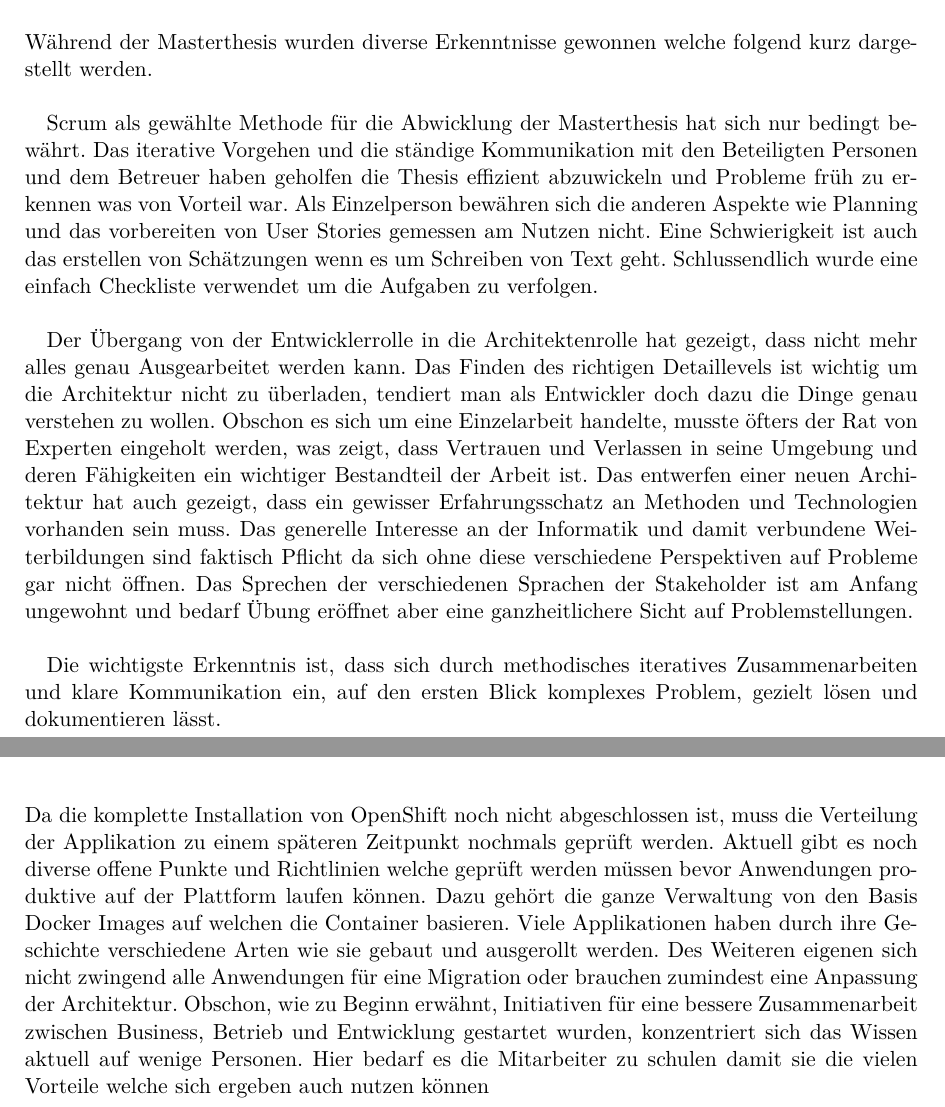
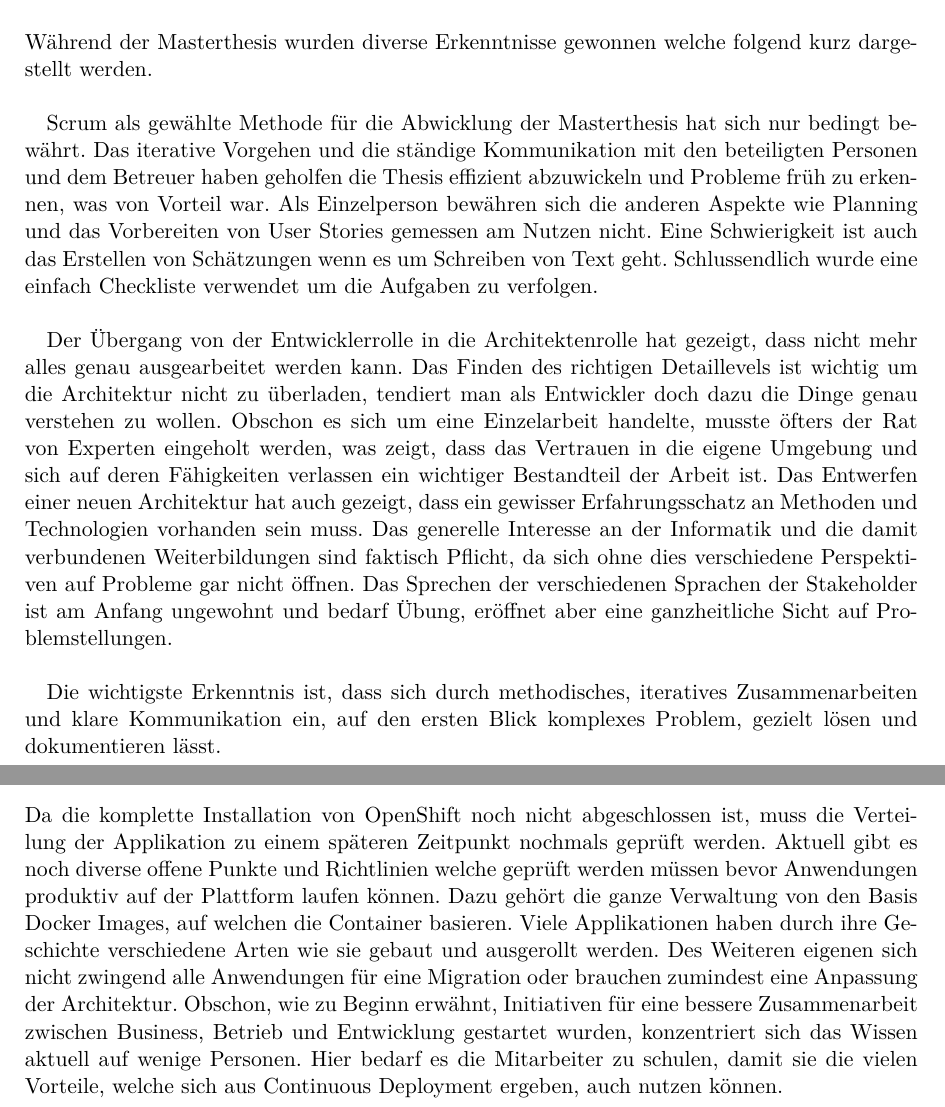
Before and after one commit to effusion/masterthesis, a LaTeX thesis (thesis/masterthesis-main.tex, which reads thesis/erkenntnisse.tex): two parts of pages 36 and 38 of 40, joined at a grey line, cut so that both start at the same text. Compiled offline with pdfLaTeX.

Commit message:
Kapitel 7 & 8

```diff
--- a/thesis/erkenntnisse.tex
+++ b/thesis/erkenntnisse.tex
@@ -2,11 +2,11 @@
 
 Während der Masterthesis wurden diverse Erkenntnisse gewonnen welche folgend kurz dargestellt werden.\newline
 
-Scrum als gewählte Methode für die Abwicklung der Masterthesis hat sich nur bedingt bewährt. Das iterative Vorgehen und die ständige Kommunikation mit den Beteiligten Personen und dem Betreuer haben geholfen die Thesis effizient abzuwickeln und Probleme früh zu erkennen was von Vorteil war. Als Einzelperson bewähren sich die anderen Aspekte wie Planning und das vorbereiten von User Stories gemessen am Nutzen nicht. Eine Schwierigkeit ist auch das erstellen von Schätzungen wenn es um Schreiben von Text geht. Schlussendlich wurde eine einfach Checkliste verwendet um die Aufgaben zu verfolgen.\newline
+Scrum als gewählte Methode für die Abwicklung der Masterthesis hat sich nur bedingt bewährt. Das iterative Vorgehen und die ständige Kommunikation mit den beteiligten Personen und dem Betreuer haben geholfen die Thesis effizient abzuwickeln und Probleme früh zu erkennen, was von Vorteil war. Als Einzelperson bewähren sich die anderen Aspekte wie Planning und das Vorbereiten von User Stories gemessen am Nutzen nicht. Eine Schwierigkeit ist auch das Erstellen von Schätzungen wenn es um Schreiben von Text geht. Schlussendlich wurde eine einfach Checkliste verwendet um die Aufgaben zu verfolgen.\newline
 
-Der Übergang von der Entwicklerrolle in die Architektenrolle hat gezeigt, dass nicht mehr alles genau Ausgearbeitet werden kann. Das Finden des richtigen Detaillevels ist wichtig um die Architektur nicht zu überladen, tendiert man als Entwickler doch dazu die Dinge genau verstehen zu wollen. Obschon es sich um eine Einzelarbeit handelte, musste öfters der Rat von Experten eingeholt werden, was zeigt, dass Vertrauen und Verlassen in seine Umgebung und deren Fähigkeiten ein wichtiger Bestandteil der Arbeit ist. Das entwerfen einer neuen Architektur hat auch gezeigt, dass ein gewisser Erfahrungsschatz an Methoden und Technologien vorhanden sein muss. Das generelle Interesse an der Informatik und damit verbundene Weiterbildungen sind faktisch Pflicht da sich ohne diese verschiedene Perspektiven auf Probleme gar nicht öffnen. Das Sprechen der verschiedenen Sprachen der Stakeholder ist am Anfang ungewohnt und bedarf Übung eröffnet aber eine ganzheitlichere Sicht auf Problemstellungen.\newline
+Der Übergang von der Entwicklerrolle in die Architektenrolle hat gezeigt, dass nicht mehr alles genau ausgearbeitet werden kann. Das Finden des richtigen Detaillevels ist wichtig um die Architektur nicht zu überladen, tendiert man als Entwickler doch dazu die Dinge genau verstehen zu wollen. Obschon es sich um eine Einzelarbeit handelte, musste öfters der Rat von Experten eingeholt werden, was zeigt, dass das Vertrauen in die eigene Umgebung und sich auf deren Fähigkeiten verlassen ein wichtiger Bestandteil der Arbeit ist. Das Entwerfen einer neuen Architektur hat auch gezeigt, dass ein gewisser Erfahrungsschatz an Methoden und Technologien vorhanden sein muss. Das generelle Interesse an der Informatik und die damit verbundenen Weiterbildungen sind faktisch Pflicht, da sich ohne dies verschiedene Perspektiven auf Probleme gar nicht öffnen. Das Sprechen der verschiedenen Sprachen der Stakeholder ist am Anfang ungewohnt und bedarf Übung, eröffnet aber eine ganzheitliche Sicht auf Problemstellungen.\newline
 
-Die wichtigste Erkenntnis ist, dass sich durch methodisches iteratives Zusammenarbeiten und klare Kommunikation ein, auf den ersten Blick komplexes Problem, gezielt lösen und dokumentieren lässt.
+Die wichtigste Erkenntnis ist, dass sich durch methodisches, iteratives Zusammenarbeiten und klare Kommunikation ein, auf den ersten Blick komplexes Problem, gezielt lösen und dokumentieren lässt.
 
 \chapter{Schlussfolgerung}
 
@@ -15,4 +15,4 @@ Das Software Architektur Dokument, im speziellen das Arc42 Template, hat sich al
 
 \chapter{Massnahmen}
 
-Da die komplette Installation von OpenShift noch nicht abgeschlossen ist, muss die Verteilung der Applikation zu einem späteren Zeitpunkt nochmals geprüft werden. Aktuell gibt es noch diverse offene Punkte und Richtlinien welche geprüft werden müssen bevor Anwendungen produktive auf der Plattform laufen können. Dazu gehört die ganze Verwaltung von den Basis Docker Images auf welchen die Container basieren. Viele Applikationen haben durch ihre Geschichte verschiedene Arten wie sie gebaut und ausgerollt werden. Des Weiteren eigenen sich nicht zwingend alle Anwendungen für eine Migration oder brauchen zumindest eine Anpassung der Architektur. Obschon, wie zu Beginn erwähnt, Initiativen für eine bessere Zusammenarbeit zwischen Business, Betrieb und Entwicklung gestartet wurden, konzentriert sich das Wissen aktuell auf wenige Personen. Hier bedarf es die Mitarbeiter zu schulen damit sie die vielen Vorteile welche sich ergeben auch nutzen können
+Da die komplette Installation von OpenShift noch nicht abgeschlossen ist, muss die Verteilung der Applikation zu einem späteren Zeitpunkt nochmals geprüft werden. Aktuell gibt es noch diverse offene Punkte und Richtlinien welche geprüft werden müssen bevor Anwendungen produktiv auf der Plattform laufen können. Dazu gehört die ganze Verwaltung von den Basis Docker Images, auf welchen die Container basieren. Viele Applikationen haben durch ihre Geschichte verschiedene Arten wie sie gebaut und ausgerollt werden. Des Weiteren eigenen sich nicht zwingend alle Anwendungen für eine Migration oder brauchen zumindest eine Anpassung der Architektur. Obschon, wie zu Beginn erwähnt, Initiativen für eine bessere Zusammenarbeit zwischen Business, Betrieb und Entwicklung gestartet wurden, konzentriert sich das Wissen aktuell auf wenige Personen. Hier bedarf es die Mitarbeiter zu schulen, damit sie die vielen Vorteile, welche sich aus Continuous Deployment ergeben, auch nutzen können.
```
Also changed, not shown: thesis/erkenntnisse.tex (2 more changed lines).
